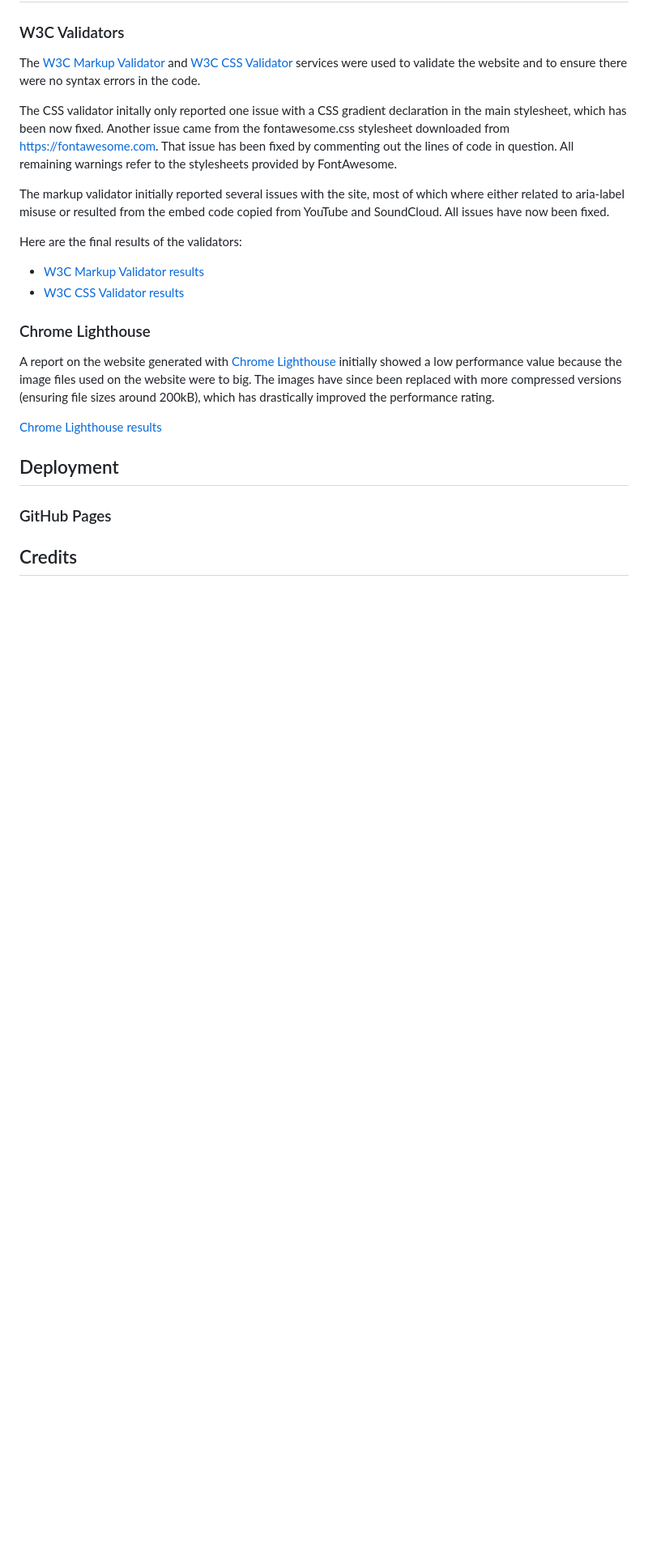
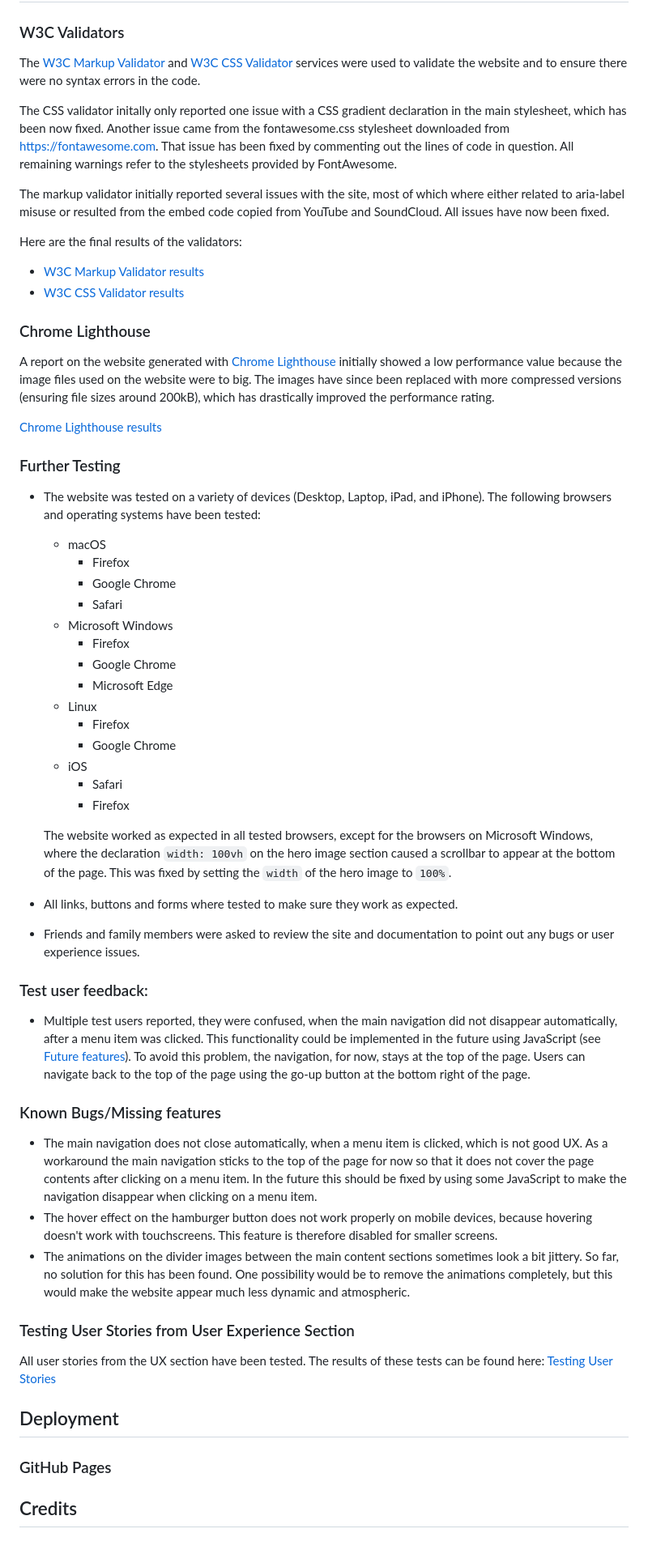
Before and after one commit to nacht-falter/khandroma, a Markdown page: README.md, the part around the change printed below. Shown: that part at 81% size. GitHub-like rendering; blank space fills up the shorter version.

Commit message:
Add more content to testing section, upload user-stories-test.md

```diff
--- a/README.md
+++ b/README.md
@@ -179,6 +179,39 @@ A report on the website generated with [Chrome Lighthouse](https://developer.chr
 
 [Chrome Lighthouse results](media/khandroma-lighthouse-results.pdf)
 
+### Further Testing
+- The website was tested on a variety of devices (Desktop, Laptop, iPad, and iPhone). The following browsers and operating systems have been tested:
+
+	- macOS
+		- Firefox
+		- Google Chrome
+		- Safari
+	- Microsoft Windows
+		- Firefox
+		- Google Chrome
+		- Microsoft Edge
+	- Linux
+		- Firefox
+		- Google Chrome
+	- iOS
+		- Safari
+		- Firefox
+
+	The website worked as expected in all tested browsers, except for the browsers on Microsoft Windows, where the declaration `width: 100vh` on the hero image section caused a scrollbar to appear at the bottom of the page. This was fixed by setting the `width`  of the hero image to `100%`.
+- All links, buttons and forms where tested to make sure they work as expected.
+- Friends and family members were asked to review the site and documentation to point out any bugs or user experience issues.
+
+### Test user feedback:
+- Multiple test users reported, they were confused, when the main navigation did not disappear automatically, after a menu item was clicked. This functionality could be implemented in the future using JavaScript (see [Future features](#Features%20to%20be%20implemented%20in%20the%20Future)). To avoid this problem, the navigation, for now, stays at the top of the page. Users can navigate back to the top of the page using the go-up button at the bottom right of the page.
+
+### Known Bugs/Missing features
+- The main navigation does not close automatically, when a menu item is clicked, which is not good UX. As a workaround the main navigation sticks to the top of the page for now so that it does not cover the page contents after clicking on a menu item. In the future this should be fixed by using some JavaScript to make the navigation disappear when clicking on a menu item.
+- The hover effect on the hamburger button does not work properly on mobile devices, because hovering doesn't work with touchscreens. This feature is therefore disabled for smaller screens.
+- The animations on the divider images between the main content sections sometimes look a bit jittery. So far, no solution for this has been found. One possibility would be to remove the animations completely, but this would make the website appear much less dynamic and atmospheric.
+
+### Testing User Stories from User Experience Section
+All user stories from the UX section have been tested. The results of these tests can be found here: [Testing User Stories](user-stories-test.md)
+
 ## Deployment
 
 ### GitHub Pages
```
Also changed, not shown: other parts of README.md (+5 -5 lines), user-stories-test.md (added, +51 -0 lines).
